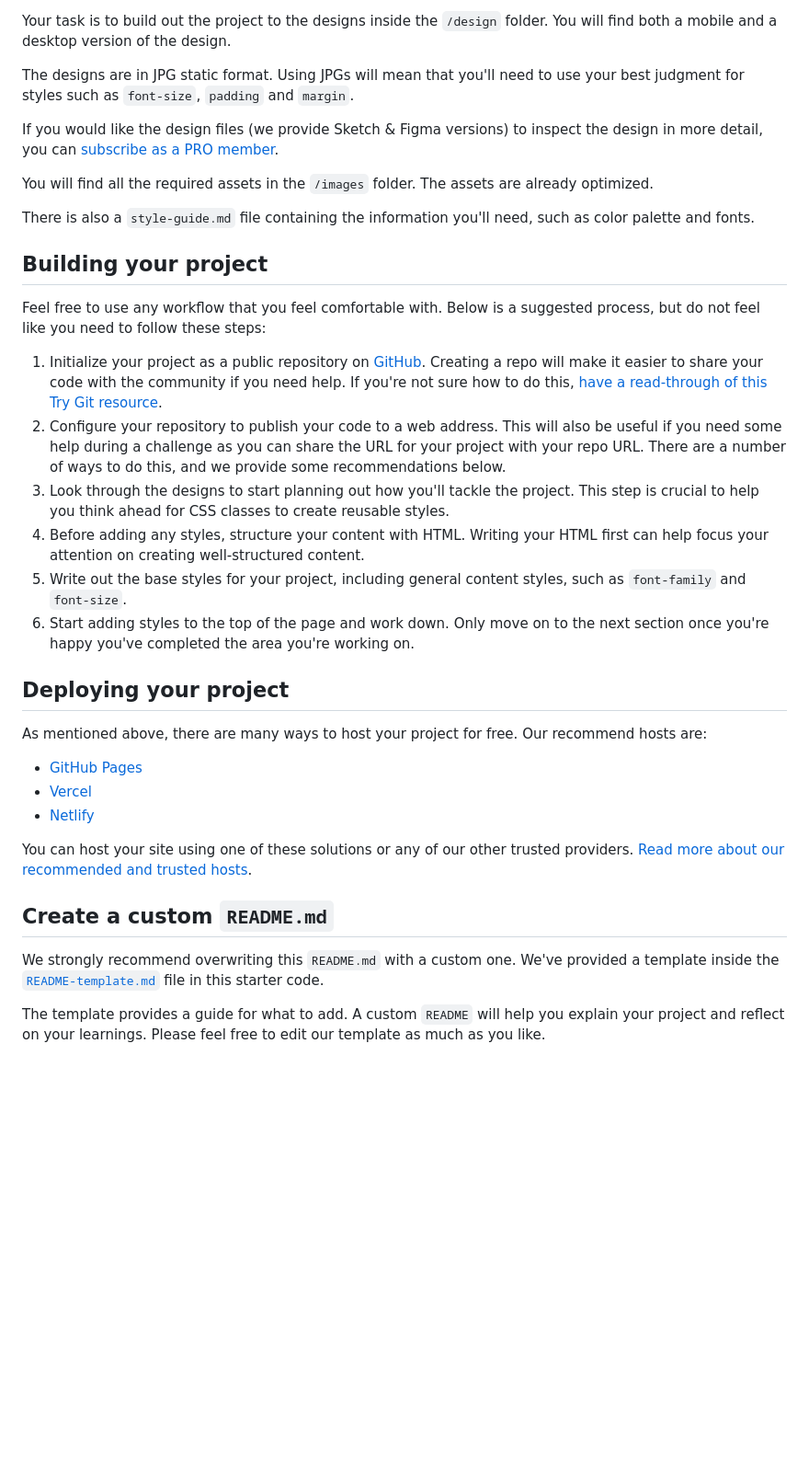
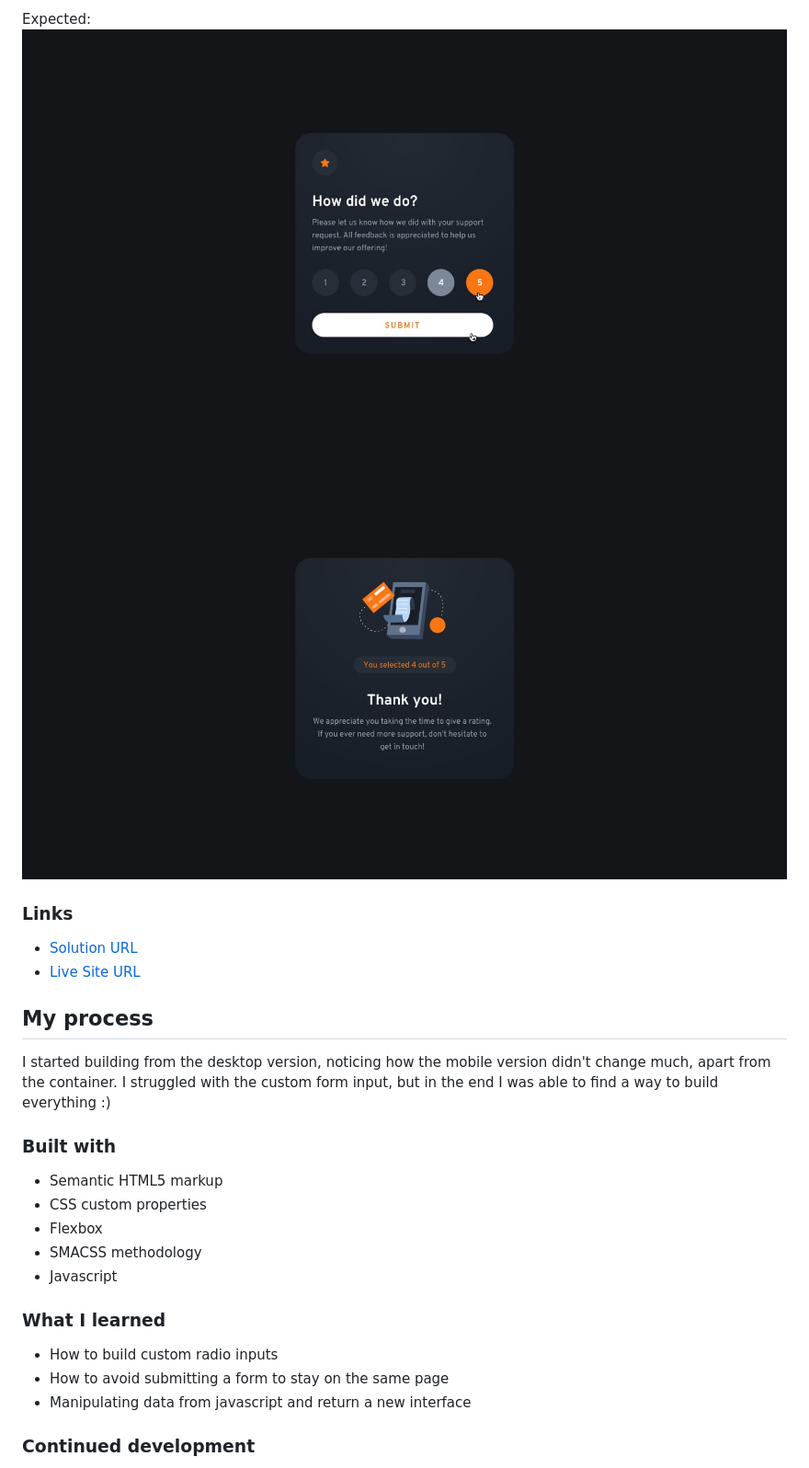
Before and after one commit to Mochitto/Interactive-rating-component, a Markdown page: README.md, the part around the change printed below. Shown: that part at 92% size. Rendered like a GitHub page; blank space fills up the shorter version.

```diff
--- a/README.md
+++ b/README.md
@@ -29,38 +32,30 @@ Want some support on the challenge? [Join our Slack community](https://www.front
 
-Your task is to build out the project to the designs inside the `/design` folder. You will find both a mobile and a desktop version of the design.
+Expected:
+![](./Assignment/active-states.jpg)
+![](./Assignment/desktop-thank-you-state.jpg)
 
-The designs are in JPG static format. Using JPGs will mean that you'll need to use your best judgment for styles such as `font-size`, `padding` and `margin`.
+### Links
 
-If you would like the design files (we provide Sketch & Figma versions) to inspect the design in more detail, you can [subscribe as a PRO member](https://www.frontendmentor.io/pro).
+- [Solution URL](https://your-solution-url.com)
+- [Live Site URL](https://your-live-site-url.com)
 
-You will find all the required assets in the `/images` folder. The assets are already optimized.
+## My process
+I started building from the desktop version, noticing how the mobile version didn't change much, apart from the container.
+I struggled with the custom form input, but in the end I was able to find a way to build everything :)
 
-There is also a `style-guide.md` file containing the information you'll need, such as color palette and fonts.
+### Built with
 
-## Building your project
+- Semantic HTML5 markup
+- CSS custom properties
+- Flexbox
+- SMACSS methodology
+- Javascript
 
-Feel free to use any workflow that you feel comfortable with. Below is a suggested process, but do not feel like you need to follow these steps:
+### What I learned
 
-1. Initialize your project as a public repository on [GitHub](https://github.com/). Creating a repo will make it easier to share your code with the community if you need help. If you're not sure how to do this, [have a read-through of this Try Git resource](https://try.github.io/).
-2. Configure your repository to publish your code to a web address. This will also be useful if you need some help during a challenge as you can share the URL for your project with your repo URL. There are a number of ways to do this, and we provide some recommendations below.
-3. Look through the designs to start planning out how you'll tackle the project. This step is crucial to help you think ahead for CSS classes to create reusable styles.
-4. Before adding any styles, structure your content with HTML. Writing your HTML first can help focus your attention on creating well-structured content.
-5. Write out the base styles for your project, including general content styles, such as `font-family` and `font-size`.
-6. Start adding styles to the top of the page and work down. Only move on to the next section once you're happy you've completed the area you're working on.
+- How to build custom radio inputs
+- How to avoid submitting a form to stay on the same page
+- Manipulating data from javascript and return a new interface
 
-## Deploying your project
+### Continued development
 
-As mentioned above, there are many ways to host your project for free. Our recommend hosts are:
-
-- [GitHub Pages](https://pages.github.com/)
-- [Vercel](https://vercel.com/)
-- [Netlify](https://www.netlify.com/)
-
-You can host your site using one of these solutions or any of our other trusted providers. [Read more about our recommended and trusted hosts](https://medium.com/frontend-mentor/frontend-mentor-trusted-hosting-providers-bf000dfebe).
-
-## Create a custom `README.md`
-
-We strongly recommend overwriting this `README.md` with a custom one. We've provided a template inside the [`README-template.md`](./README-template.md) file in this starter code.
-
-The template provides a guide for what to add. A custom `README` will help you explain your project and reflect on your learnings. Please feel free to edit our template as much as you like.
-
```
Also changed, not shown: other parts of README.md (+19 -43 lines), README-template.md (deleted, +0 -113 lines), docs/rating-card.png (added), docs/thankyou-card.png (added).
